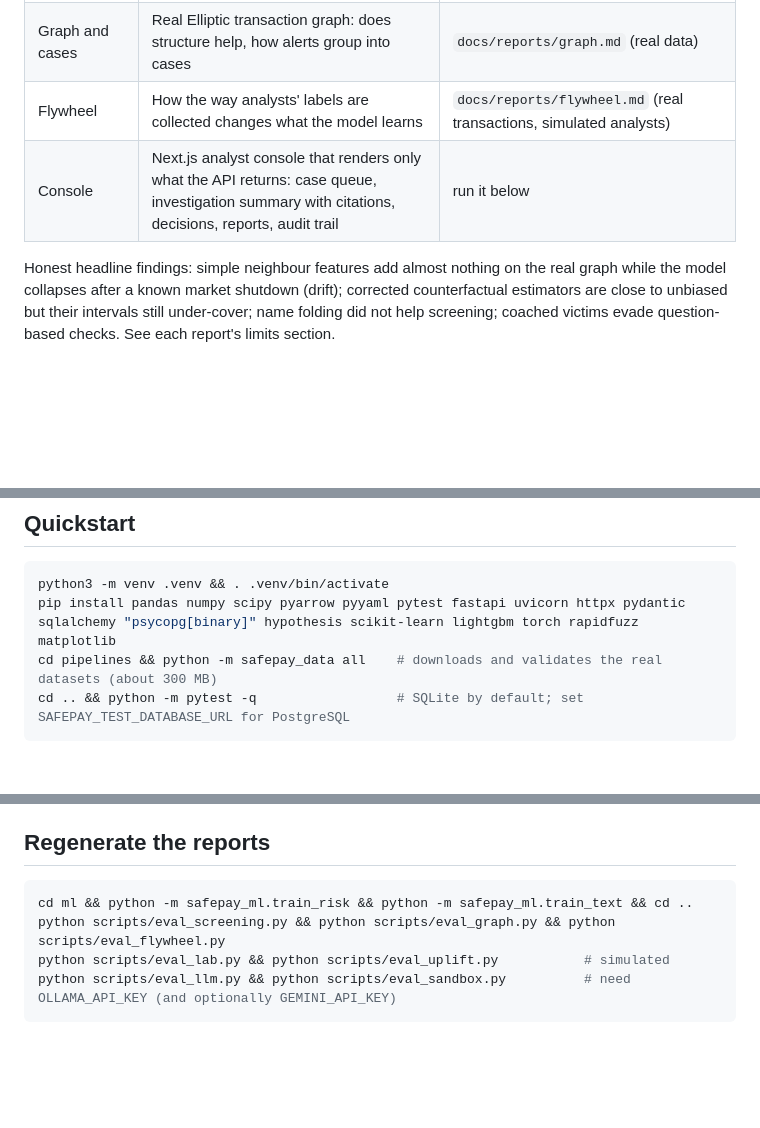
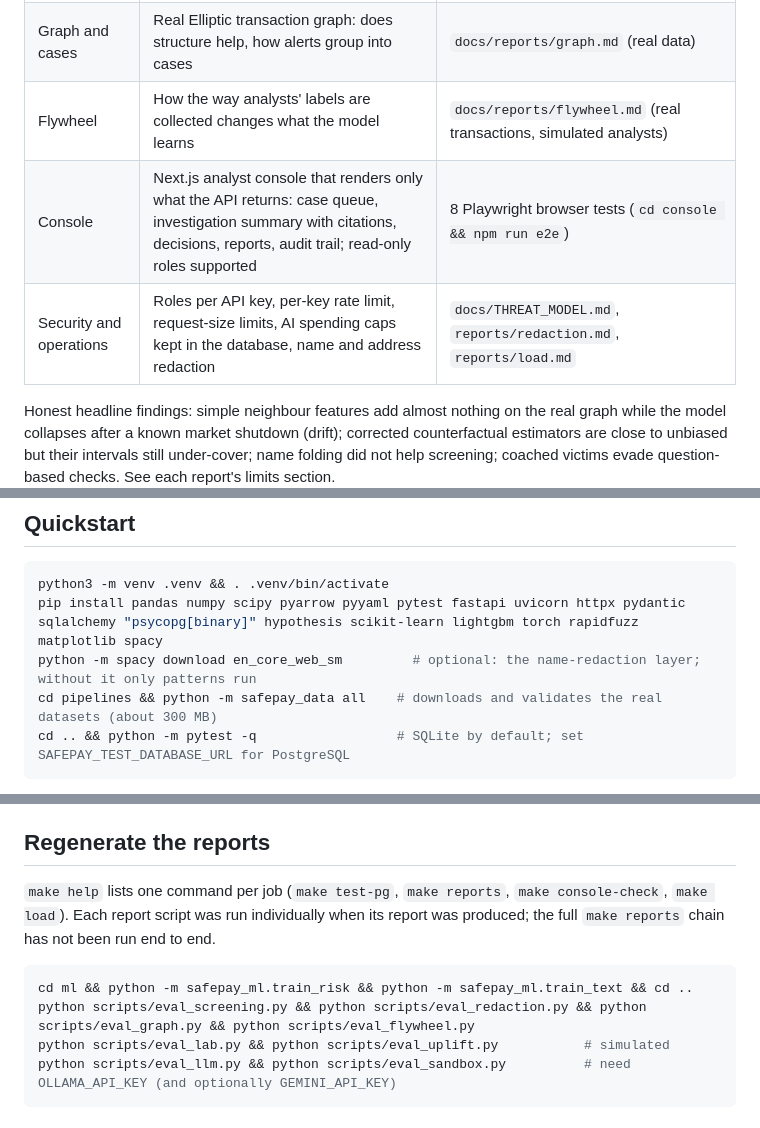
Before and after one commit to Gibrail404/safepay-command, a Markdown page: README.md, 3 parts joined by grey strips. GitHub-like rendering; blank space fills up the shorter version.

````diff
--- a/README.md
+++ b/README.md
@@ -17,7 +21,8 @@ An AI decision platform for payment risk, sanctions screening and fraud investig
 | Decision Lab | Simulator with known truth, counterfactual estimators checked against it, uplift, simulation API | `docs/reports/decision_lab.md`, `uplift.md` (simulated) |
 | Graph and cases | Real Elliptic transaction graph: does structure help, how alerts group into cases | `docs/reports/graph.md` (real data) |
 | Flywheel | How the way analysts' labels are collected changes what the model learns | `docs/reports/flywheel.md` (real transactions, simulated analysts) |
-| Console | Next.js analyst console that renders only what the API returns: case queue, investigation summary with citations, decisions, reports, audit trail | run it below |
+| Console | Next.js analyst console that renders only what the API returns: case queue, investigation summary with citations, decisions, reports, audit trail; read-only roles supported | 8 Playwright browser tests (`cd console && npm run e2e`) |
+| Security and operations | Roles per API key, per-key rate limit, request-size limits, AI spending caps kept in the database, name and address redaction | `docs/THREAT_MODEL.md`, `reports/redaction.md`, `reports/load.md` |
 
 Honest headline findings: simple neighbour features add almost nothing on the real graph while the model collapses after a known market shutdown (drift); corrected counterfactual estimators are close to unbiased but their intervals still under-cover; name folding did not help screening; coached victims evade question-based checks. See each report's limits section.
 
@@ -32,7 +37,8 @@ Honest headline findings: simple neighbour features add almost nothing on the re
 
 ```bash
 python3 -m venv .venv && . .venv/bin/activate
-pip install pandas numpy scipy pyarrow pyyaml pytest fastapi uvicorn httpx pydantic sqlalchemy "psycopg[binary]" hypothesis scikit-learn lightgbm torch rapidfuzz matplotlib
+pip install pandas numpy scipy pyarrow pyyaml pytest fastapi uvicorn httpx pydantic sqlalchemy "psycopg[binary]" hypothesis scikit-learn lightgbm torch rapidfuzz matplotlib spacy
+python -m spacy download en_core_web_sm         # optional: the name-redaction layer; without it only patterns run
 cd pipelines && python -m safepay_data all    # downloads and validates the real datasets (about 300 MB)
 cd .. && python -m pytest -q                  # SQLite by default; set SAFEPAY_TEST_DATABASE_URL for PostgreSQL
 ```
@@ -52,9 +58,11 @@ Tests: `SAFEPAY_TEST_DATABASE_URL=postgresql+psycopg://safepay:safepay_dev_only@
 
 ## Regenerate the reports
 
+`make help` lists one command per job (`make test-pg`, `make reports`, `make console-check`, `make load`). Each report script was run individually when its report was produced; the full `make reports` chain has not been run end to end.
+
 ```bash
 cd ml && python -m safepay_ml.train_risk && python -m safepay_ml.train_text && cd ..
-python scripts/eval_screening.py && python scripts/eval_graph.py && python scripts/eval_flywheel.py
+python scripts/eval_screening.py && python scripts/eval_redaction.py && python scripts/eval_graph.py && python scripts/eval_flywheel.py
 python scripts/eval_lab.py && python scripts/eval_uplift.py           # simulated
 python scripts/eval_llm.py && python scripts/eval_sandbox.py          # need OLLAMA_API_KEY (and optionally GEMINI_API_KEY)
 ```
````
Also changed, not shown: other parts of README.md (+6 -2 lines), docs/BLOG.md (added, +26 -0 lines), docs/DEMO_SCRIPT.md (added, +16 -0 lines), docs/DEPLOY.md (added, +37 -0 lines), docs/MODEL_CARDS.md (added, +44 -0 lines), docs/PRD.md (added, +38 -0 lines), docs/THREAT_MODEL.md (added, +24 -0 lines), docs/figures/console-audit.png (added), docs/figures/console-case.png (added), docs/figures/console-queue.png (added), docs/figures/console-report.png (added), 1 other file.
